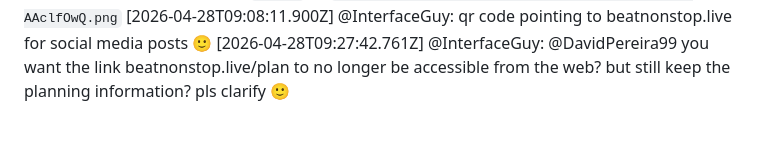
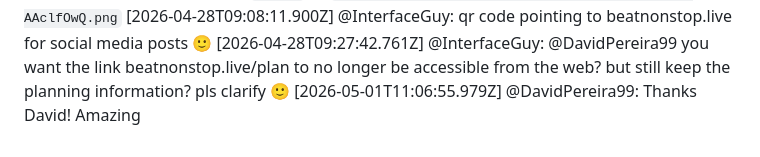
Before and after one commit to LiminalConsulting/BeatNonStop, a Markdown page: data/transcript.md, the part around the change. Rendered like a GitHub page.

Commit message:
transcript: @DavidPereira99

```diff
--- a/data/transcript.md
+++ b/data/transcript.md
@@ -603,3 +603,4 @@ Apenas o plan
   📎 document `qr.png` → `data/inbox-media/2026-04-28T09-07-49-149Z-doc-AAclfOwQ.png`
 [2026-04-28T09:08:11.900Z] @InterfaceGuy: qr code pointing to beatnonstop.live for social media posts 🙂
 [2026-04-28T09:27:42.761Z] @InterfaceGuy: @DavidPereira99 you want the link beatnonstop.live/plan to no longer be accessible from the web? but still keep the planning information? pls clarify 🙂
+[2026-05-01T11:06:55.979Z] @DavidPereira99: Thanks David! Amazing
```
